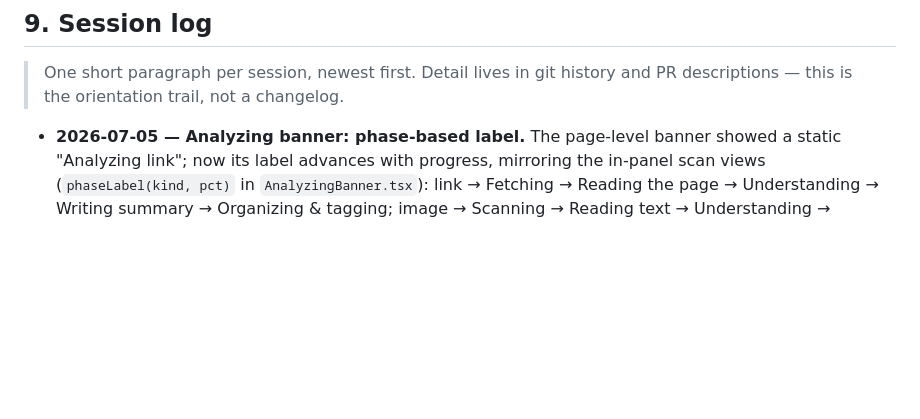
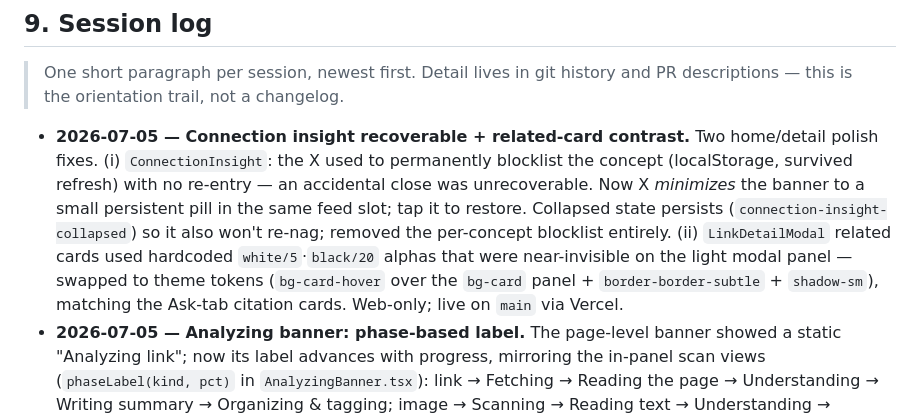
Before and after one commit to morhogeg/MyLinks, a Markdown page: SOURCE_OF_TRUTH.md, the part around the change. Rendered like a GitHub page; blank space fills up the shorter version.

Commit message:
docs: session log — recoverable connection insight + related-card contrast
Co-Authored-By: Claude Opus 4.8 <noreply@anthropic.com>

```diff
--- a/SOURCE_OF_TRUTH.md
+++ b/SOURCE_OF_TRUTH.md
@@ -504,6 +504,17 @@ exact-match, capped.
 > One short paragraph per session, newest first. Detail lives in git history and
 > PR descriptions — this is the orientation trail, not a changelog.
 
+- **2026-07-05 — Connection insight recoverable + related-card contrast.** Two
+  home/detail polish fixes. (i) `ConnectionInsight`: the X used to permanently
+  blocklist the concept (localStorage, survived refresh) with no re-entry — an
+  accidental close was unrecoverable. Now X *minimizes* the banner to a small
+  persistent pill in the same feed slot; tap it to restore. Collapsed state
+  persists (`connection-insight-collapsed`) so it also won't re-nag; removed the
+  per-concept blocklist entirely. (ii) `LinkDetailModal` related cards used
+  hardcoded `white/5`·`black/20` alphas that were near-invisible on the light
+  modal panel — swapped to theme tokens (`bg-card-hover` over the `bg-card`
+  panel + `border-border-subtle` + `shadow-sm`), matching the Ask-tab citation
+  cards. Web-only; live on `main` via Vercel.
 - **2026-07-05 — Analyzing banner: phase-based label.** The page-level banner
   showed a static "Analyzing link"; now its label advances with progress,
   mirroring the in-panel scan views (`phaseLabel(kind, pct)` in
```
